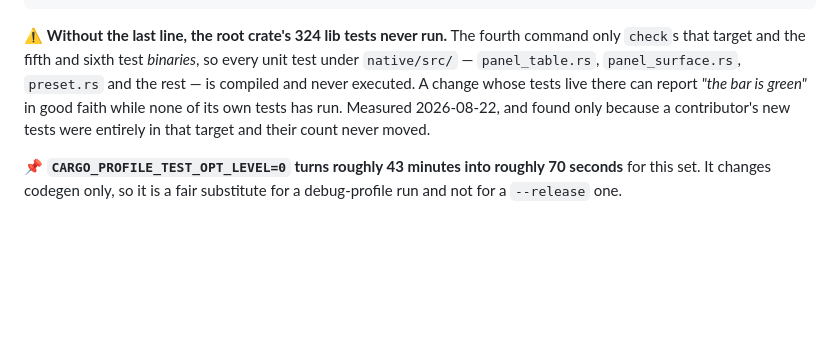
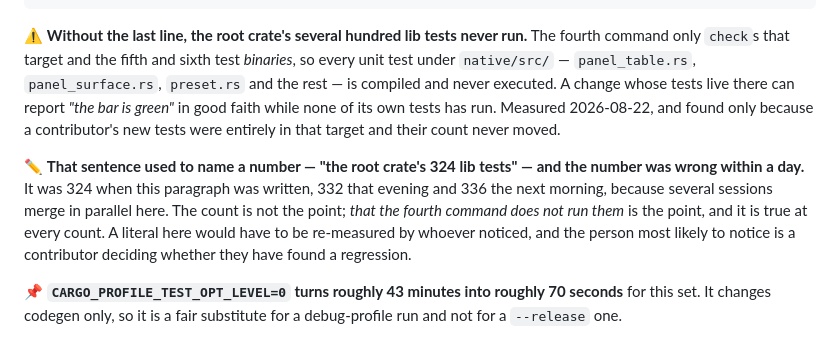
Before and after one commit to organonart/organon, a Markdown page: CONTRIBUTING.md, the part around the change. Drawn GitHub-style; blank space fills up the shorter version.

````diff
--- a/CONTRIBUTING.md
+++ b/CONTRIBUTING.md
@@ -108,12 +108,19 @@ cargo test  -p organic-math-native --bin organon --features console-edition
 cargo test  -p organic-math-native --lib  --features console-edition   # ← the one that goes missing
 ```
 
-⚠️ **Without the last line, the root crate's 324 lib tests never run.** The fourth command
+⚠️ **Without the last line, the root crate's several hundred lib tests never run.** The fourth command
 only `check`s that target and the fifth and sixth test *binaries*, so every unit test under
 `native/src/` — `panel_table.rs`, `panel_surface.rs`, `preset.rs` and the rest — is compiled and
 never executed. A change whose tests live there can report *"the bar is green"* in good faith while
 none of its own tests has run. Measured 2026-08-22, and found only because a contributor's new
 tests were entirely in that target and their count never moved.
+
+✏️ **That sentence used to name a number — "the root crate's 324 lib tests" — and the number was
+wrong within a day.** It was 324 when this paragraph was written, 332 that evening and 336 the next
+morning, because several sessions merge in parallel here. The count is not the point; *that the
+fourth command does not run them* is the point, and it is true at every count. A literal here would
+have to be re-measured by whoever noticed, and the person most likely to notice is a contributor
+deciding whether they have found a regression.
 
 📌 **`CARGO_PROFILE_TEST_OPT_LEVEL=0` turns roughly 43 minutes into roughly 70 seconds** for
 this set. It changes codegen only, so it is a fair substitute for a debug-profile run and not for a
````
Also changed, not shown: changelog.d/2026-08-22-a-count-that-cannot-rot.md (added, +17 -0 lines).
